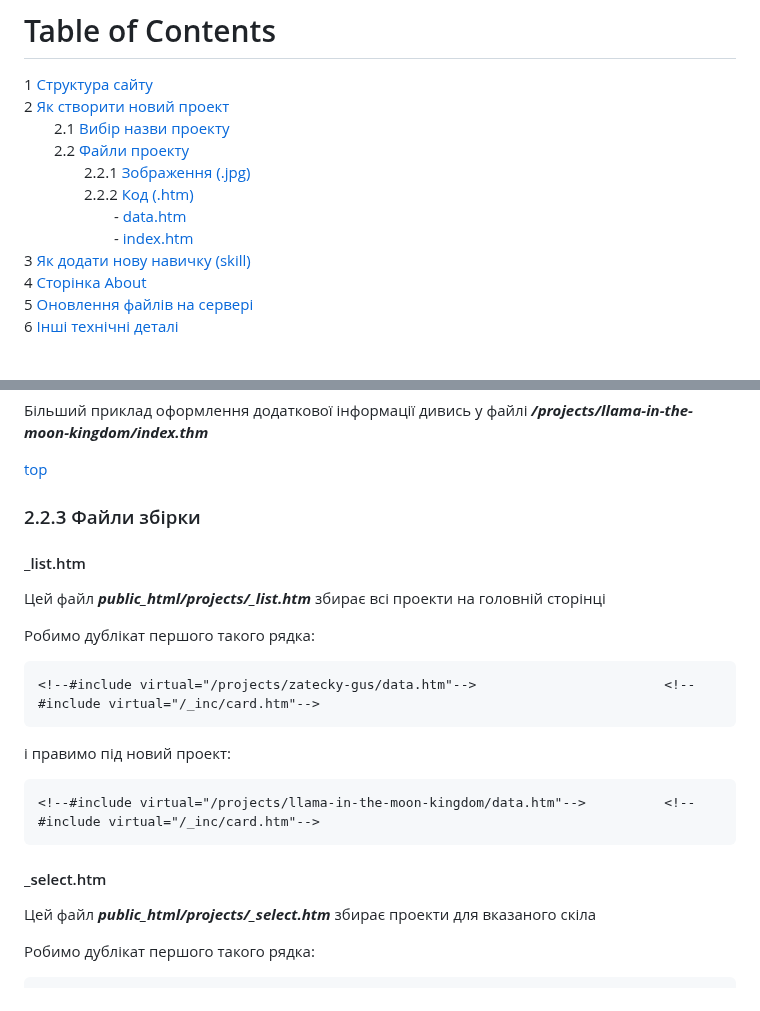
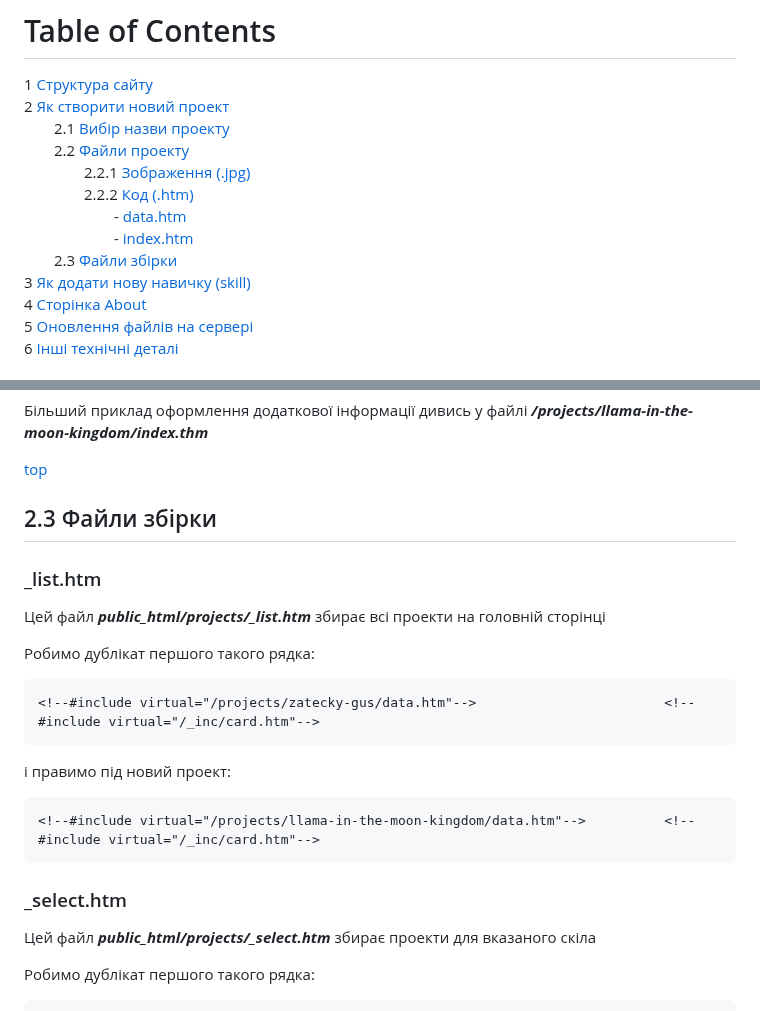
Before and after one commit to olexsyn/different, a Markdown page: README.md, 2 parts joined by grey strips. GitHub-like rendering.

````diff
--- a/README.md
+++ b/README.md
@@ -8,6 +8,7 @@
     2.2.2 [Код (.htm)](#222-Код-htm)
       - [data.htm](#datahtm)
       - [index.htm](#indexhtm)
+  2.3 [Файли збірки](#23-Файли-збірки)
 3 [Як додати нову навичку (skill)](#3-Як-додати-нову-навичку-skill)
 4 [Сторінка About](#4-Сторінка-About)
 5 [Оновлення файлів на сервері](#5-Оновлення-файлів-на-сервері)
@@ -153,9 +154,9 @@ DESCR - може бути порожнім: `''`, як і SKILL2, SKILL3, PREV
 
 [top](#table-of-contents)
 
-### 2.2.3 Файли збірки
+## 2.3 Файли збірки
 
-#### _list.htm
+### _list.htm
 
 Цей файл _**public_html/projects/_list.htm**_ збирає всі проекти на головній сторінці
 
@@ -168,7 +169,7 @@ DESCR - може бути порожнім: `''`, як і SKILL2, SKILL3, PREV
 <!--#include virtual="/projects/llama-in-the-moon-kingdom/data.htm"-->          <!--#include virtual="/_inc/card.htm"-->
 ```
 
-#### _select.htm
+### _select.htm
 
 Цей файл _**public_html/projects/_select.htm**_ збирає проекти для вказаного скіла
 
````
